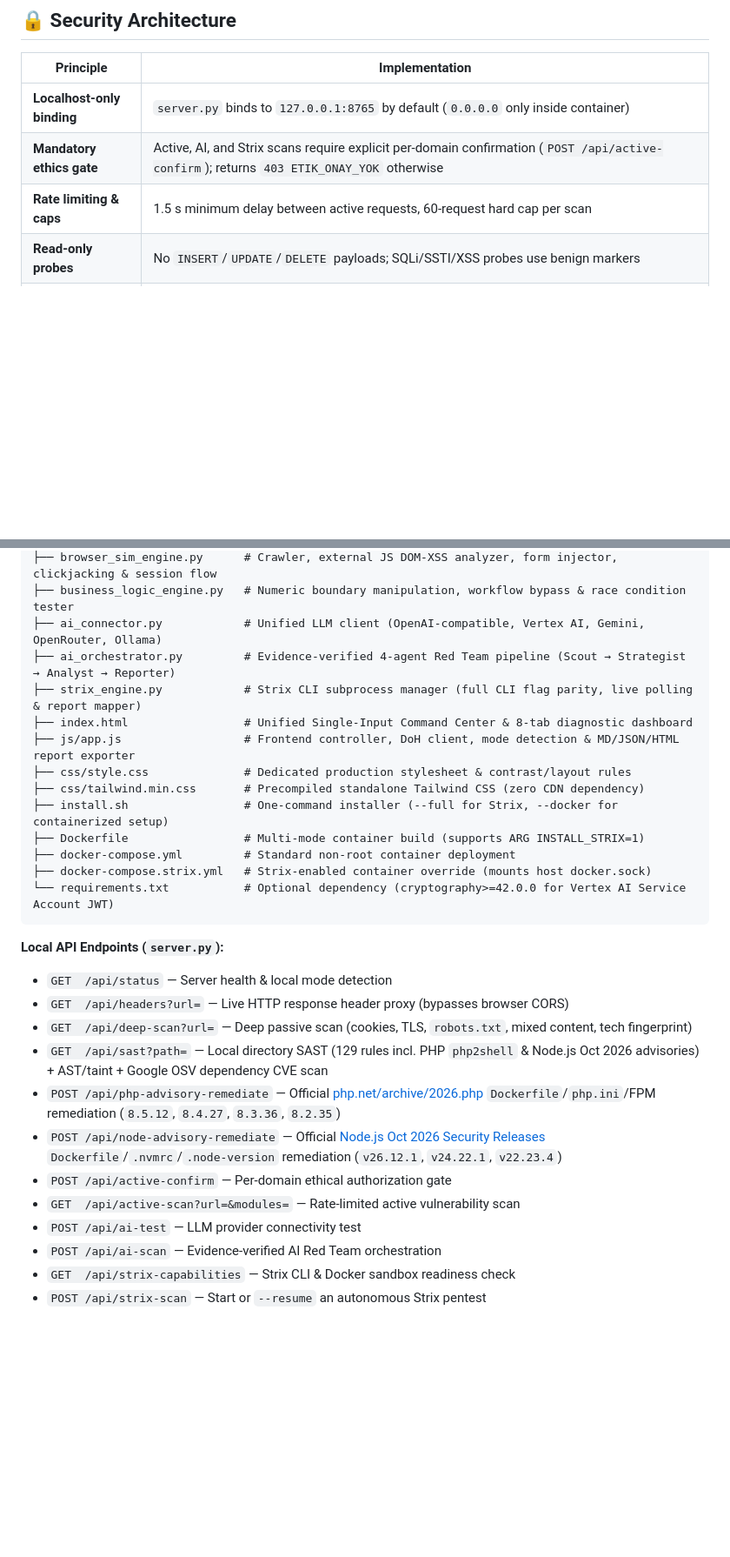
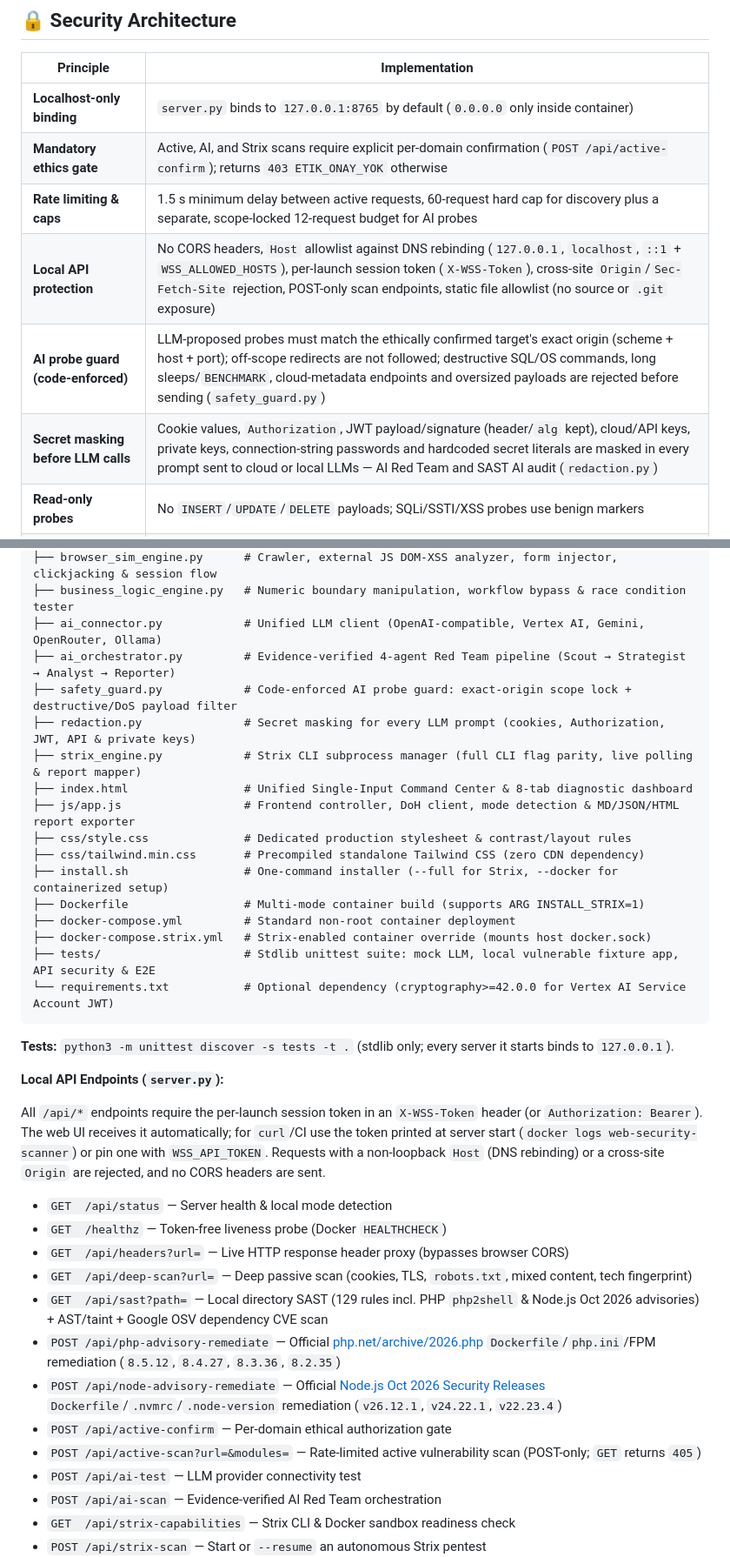
Before and after one commit to melihkarasu/web-security-scanner, a Markdown page: README.md, 2 parts joined by grey strips. Shown at 87% size. Rendered like a GitHub page; blank space fills up the shorter version.

Commit message:
docs(readme): document local API token, AI probe guard and LLM secret masking

````diff
--- a/README.md
+++ b/README.md
@@ -180,7 +180,10 @@ We believe security tools should be transparent about their boundaries:
 |-----------|----------------|
 | **Localhost-only binding** | `server.py` binds to `127.0.0.1:8765` by default (`0.0.0.0` only inside container) |
 | **Mandatory ethics gate** | Active, AI, and Strix scans require explicit per-domain confirmation (`POST /api/active-confirm`); returns `403 ETIK_ONAY_YOK` otherwise |
-| **Rate limiting & caps** | 1.5 s minimum delay between active requests, 60-request hard cap per scan |
+| **Rate limiting & caps** | 1.5 s minimum delay between active requests, 60-request hard cap for discovery plus a separate, scope-locked 12-request budget for AI probes |
+| **Local API protection** | No CORS headers, `Host` allowlist against DNS rebinding (`127.0.0.1`, `localhost`, `::1` + `WSS_ALLOWED_HOSTS`), per-launch session token (`X-WSS-Token`), cross-site `Origin`/`Sec-Fetch-Site` rejection, POST-only scan endpoints, static file allowlist (no source or `.git` exposure) |
+| **AI probe guard (code-enforced)** | LLM-proposed probes must match the ethically confirmed target's exact origin (scheme + host + port); off-scope redirects are not followed; destructive SQL/OS commands, long sleeps/`BENCHMARK`, cloud-metadata endpoints and oversized payloads are rejected before sending (`safety_guard.py`) |
+| **Secret masking before LLM calls** | Cookie values, `Authorization`, JWT payload/signature (header/`alg` kept), cloud/API keys, private keys, connection-string passwords and hardcoded secret literals are masked in every prompt sent to cloud or local LLMs — AI Red Team and SAST AI audit (`redaction.py`) |
 | **Read-only probes** | No `INSERT`/`UPDATE`/`DELETE` payloads; SQLi/SSTI/XSS probes use benign markers |
 | **Zero-dependency core** | Core server, SAST, and active engines run on Python 3 stdlib (`urllib`, `socket`, `ssl`, `http.server`, `json`, `re`, `ast`); `cryptography` is only required for Vertex AI Service Account JWT auth |
 | **Resource bounds** | SAST skips `node_modules`, `.git`, `.venv`, files >1 MB, and caps at 800 files per scan |
@@ -199,6 +202,8 @@ web-security-scanner/
 ├── business_logic_engine.py   # Numeric boundary manipulation, workflow bypass & race condition tester
 ├── ai_connector.py            # Unified LLM client (OpenAI-compatible, Vertex AI, Gemini, OpenRouter, Ollama)
 ├── ai_orchestrator.py         # Evidence-verified 4-agent Red Team pipeline (Scout → Strategist → Analyst → Reporter)
+├── safety_guard.py            # Code-enforced AI probe guard: exact-origin scope lock + destructive/DoS payload filter
+├── redaction.py               # Secret masking for every LLM prompt (cookies, Authorization, JWT, API & private keys)
 ├── strix_engine.py            # Strix CLI subprocess manager (full CLI flag parity, live polling & report mapper)
 ├── index.html                 # Unified Single-Input Command Center & 8-tab diagnostic dashboard
 ├── js/app.js                  # Frontend controller, DoH client, mode detection & MD/JSON/HTML report exporter
@@ -208,18 +213,25 @@ web-security-scanner/
 ├── Dockerfile                 # Multi-mode container build (supports ARG INSTALL_STRIX=1)
 ├── docker-compose.yml         # Standard non-root container deployment
 ├── docker-compose.strix.yml   # Strix-enabled container override (mounts host docker.sock)
+├── tests/                     # Stdlib unittest suite: mock LLM, local vulnerable fixture app, API security & E2E
 └── requirements.txt           # Optional dependency (cryptography>=42.0.0 for Vertex AI Service Account JWT)
 ```
 
+**Tests:** `python3 -m unittest discover -s tests -t .` (stdlib only; every server it starts binds to `127.0.0.1`).
+
 **Local API Endpoints (`server.py`):**
+
+All `/api/*` endpoints require the per-launch session token in an `X-WSS-Token` header (or `Authorization: Bearer`). The web UI receives it automatically; for `curl`/CI use the token printed at server start (`docker logs web-security-scanner`) or pin one with `WSS_API_TOKEN`. Requests with a non-loopback `Host` (DNS rebinding) or a cross-site `Origin` are rejected, and no CORS headers are sent.
+
 - `GET  /api/status` — Server health & local mode detection
+- `GET  /healthz` — Token-free liveness probe (Docker `HEALTHCHECK`)
 - `GET  /api/headers?url=` — Live HTTP response header proxy (bypasses browser CORS)
 - `GET  /api/deep-scan?url=` — Deep passive scan (cookies, TLS, `robots.txt`, mixed content, tech fingerprint)
 - `GET  /api/sast?path=` — Local directory SAST (129 rules incl. PHP `php2shell` & Node.js Oct 2026 advisories) + AST/taint + Google OSV dependency CVE scan
 - `POST /api/php-advisory-remediate` — Official [php.net/archive/2026.php](https://www.php.net/archive/2026.php) `Dockerfile`/`php.ini`/FPM remediation (`8.5.12`, `8.4.27`, `8.3.36`, `8.2.35`)
 - `POST /api/node-advisory-remediate` — Official [Node.js Oct 2026 Security Releases](https://nodejs.org/tr/blog/vulnerability/october-2026-security-releases) `Dockerfile`/`.nvmrc`/`.node-version` remediation (`v26.12.1`, `v24.22.1`, `v22.23.4`)
 - `POST /api/active-confirm` — Per-domain ethical authorization gate
-- `GET  /api/active-scan?url=&modules=` — Rate-limited active vulnerability scan
+- `POST /api/active-scan?url=&modules=` — Rate-limited active vulnerability scan (POST-only; `GET` returns `405`)
 - `POST /api/ai-test` — LLM provider connectivity test
 - `POST /api/ai-scan` — Evidence-verified AI Red Team orchestration
 - `GET  /api/strix-capabilities` — Strix CLI & Docker sandbox readiness check
````
Also changed, not shown: other parts of README.md (+1 -1 lines).
